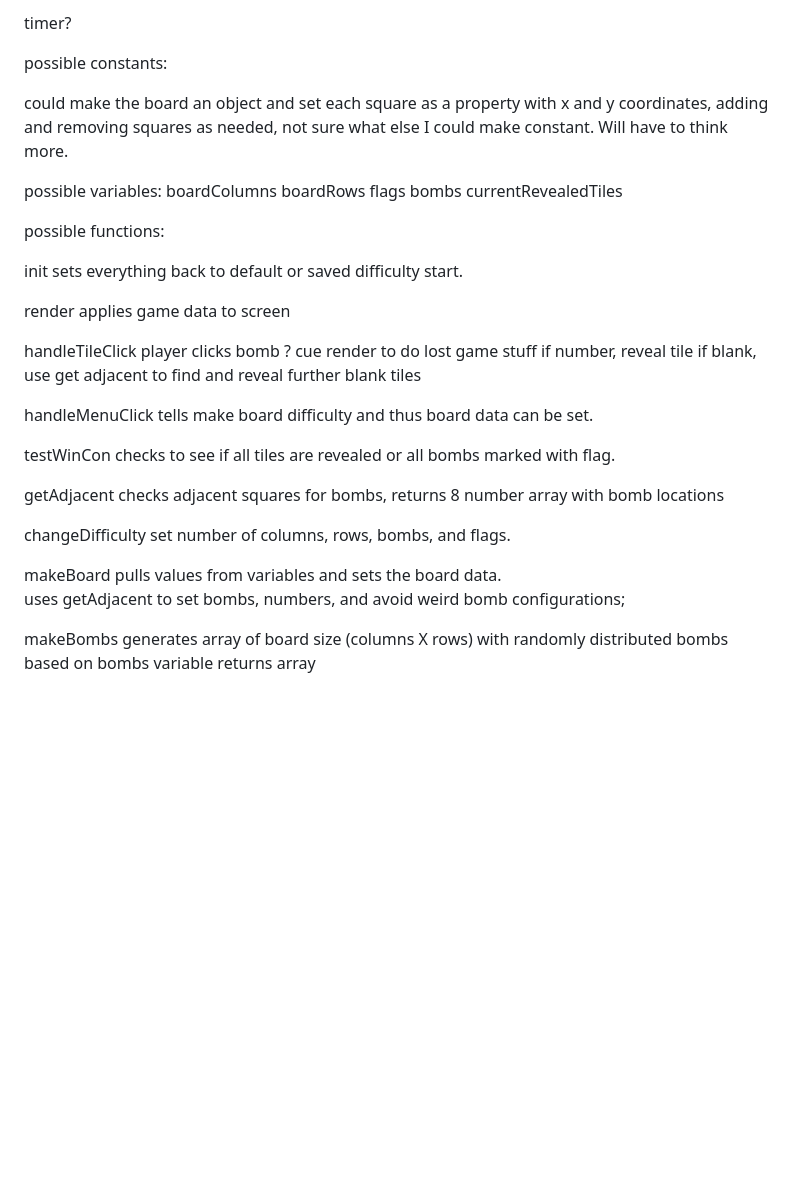
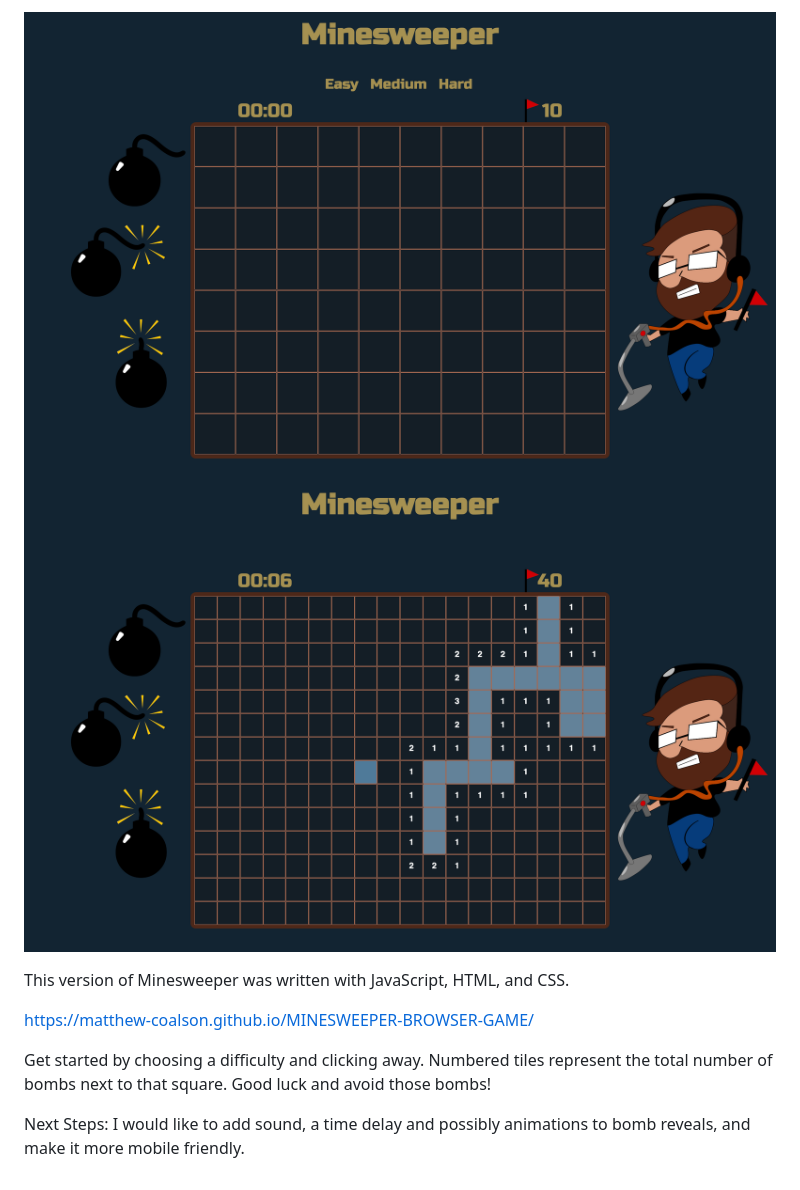
Before and after one commit to Matthew-Coalson/MINESWEEPER-BROWSER-GAME, a Markdown page: README.md, the part around one of its changes. GitHub-like rendering; pictures changed too: imgs/ScreenShot1.png (added), imgs/ScreenShot2.png (added); blank space fills up the shorter version.

Commit message:
Final commit  before turn in

```diff
--- a/README.md
+++ b/README.md
@@ -8,45 +6,11 @@ init fills board section with 10 columns and 8 rows by default, it should store
 
-timer?
+![](imgs/ScreenShot1.png)
+![](imgs/ScreenShot2.png)
 
-possible constants:
+This version of Minesweeper was written with JavaScript, HTML, and CSS.
 
-could make the board an object and set each square as a property with x and y coordinates, adding and removing squares as needed, not sure what else I could make constant. Will have to think more.
+https://matthew-coalson.github.io/MINESWEEPER-BROWSER-GAME/
 
-possible variables:
-boardColumns
-boardRows
-flags
-bombs
-currentRevealedTiles
+Get started by choosing a difficulty and clicking away. Numbered tiles represent the total number of bombs next to that square. Good luck and avoid those bombs!
 
-possible functions:
-
-init sets everything back to default or saved difficulty start.
-
-render
-applies game data to screen
-
-handleTileClick
-player clicks bomb ? cue render to do lost game stuff
-if number, reveal tile
-if blank, use get adjacent to find and reveal further blank tiles
-
-handleMenuClick
-tells make board difficulty and thus board data can be set.
-
-testWinCon
-checks to see if all tiles are revealed or all bombs marked with flag.
-
-getAdjacent
-checks adjacent squares for bombs, returns 8 number array with bomb locations
-
-changeDifficulty
-set number of columns, rows, bombs, and flags.
-
-makeBoard
-pulls values from variables and sets the board data.
-uses getAdjacent to set bombs, numbers, and avoid weird bomb configurations;
-
-makeBombs
-generates array of board size (columns X rows) with randomly distributed bombs based on bombs variable
-returns array
+Next Steps: I would like to add sound, a time delay and possibly animations to bomb reveals, and make it more mobile friendly.
```
Also changed, not shown: other parts of README.md (+2 -4 lines), imgs/bomb.png, imgs/bomb2.png, imgs/bomb3.png (added), 4 other files.
